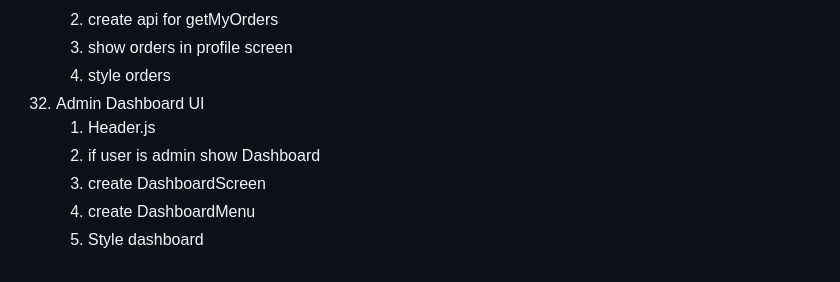
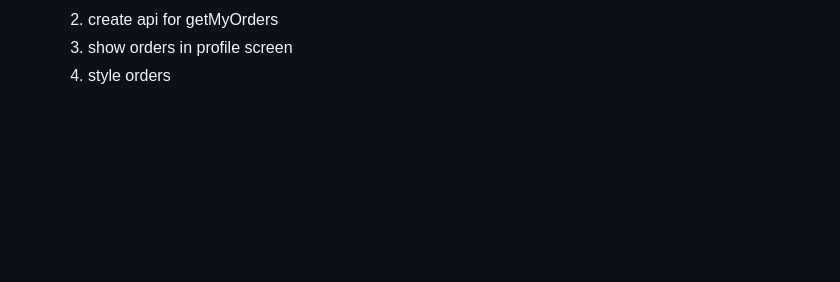
Before and after one commit to FeelsGo-od/js-amazon, a Markdown page: README.md, the part around the change. Rendered like a GitHub page; blank space fills up the shorter version.

```diff
--- a/README.md
+++ b/README.md
@@ -271,9 +271,3 @@
     2. create api for getMyOrders
     3. show orders in profile screen
     4. style orders
-32. Admin Dashboard UI
-    1. Header.js
-    2. if user is admin show Dashboard
-    3. create DashboardScreen
-    4. create DashboardMenu
-    5. Style dashboard
```
